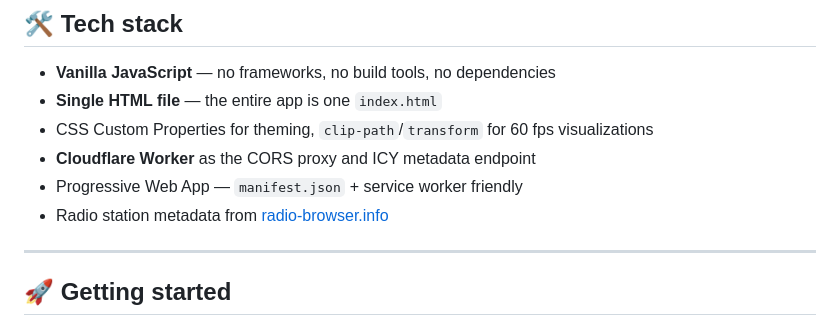
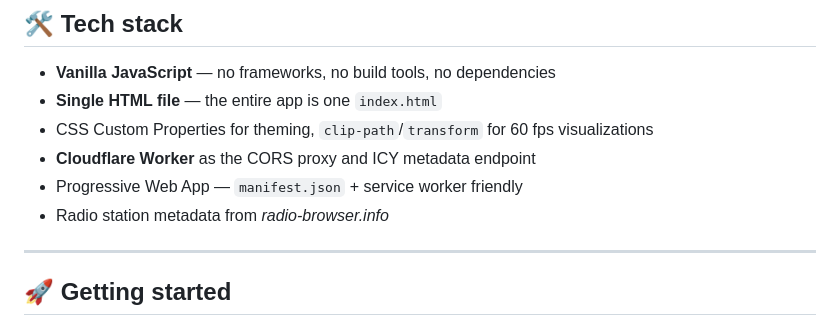
Before and after one commit to MojeRadio/MojeRadio.github.io, a Markdown page: README.md, the part around one of its changes. GitHub-like rendering.

```diff
--- a/README.md
+++ b/README.md
@@ -56,7 +56,7 @@ A lightweight, offline-capable **Progressive Web App** for listening to internet
 - CSS Custom Properties for theming, `clip-path`/`transform` for 60 fps visualizations
 - **Cloudflare Worker** as the CORS proxy and ICY metadata endpoint
 - Progressive Web App — `manifest.json` + service worker friendly
-- Radio station metadata from [radio-browser.info](https://www.radio-browser.info/)
+- Radio station metadata from _radio-browser.info_
 
 ---
 
```
Also changed, not shown: other parts of README.md (+2 -2 lines).
